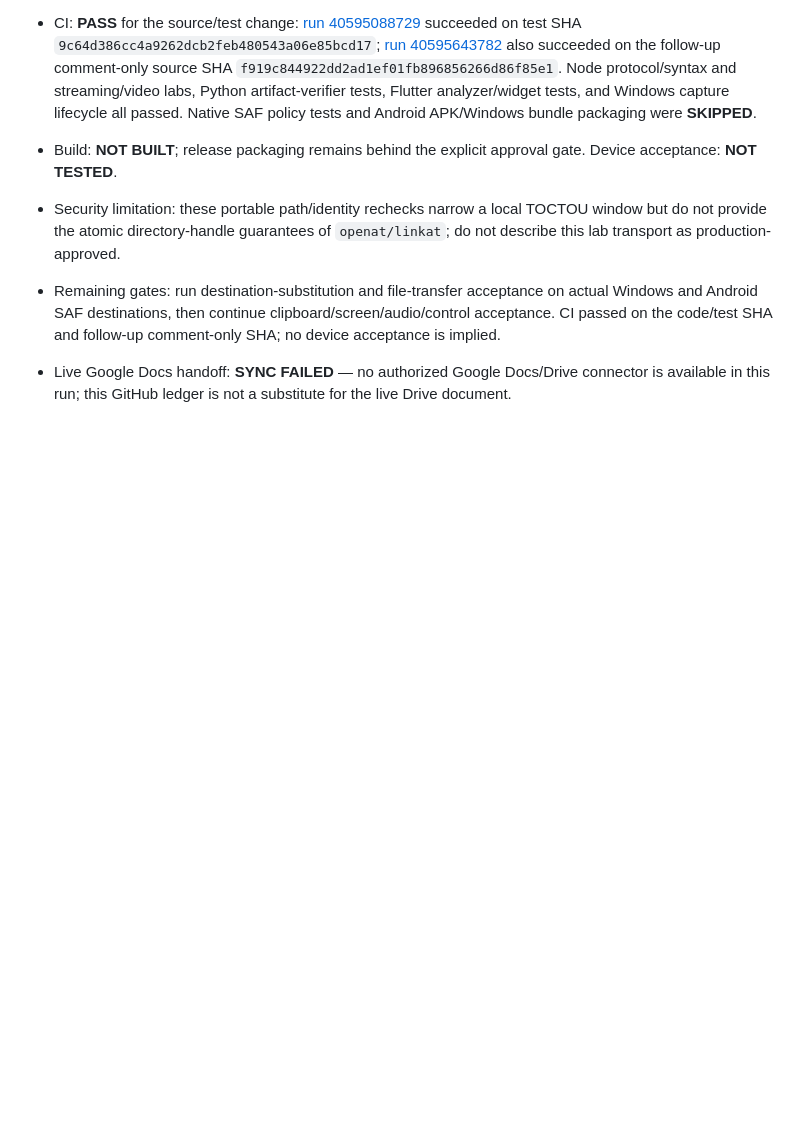
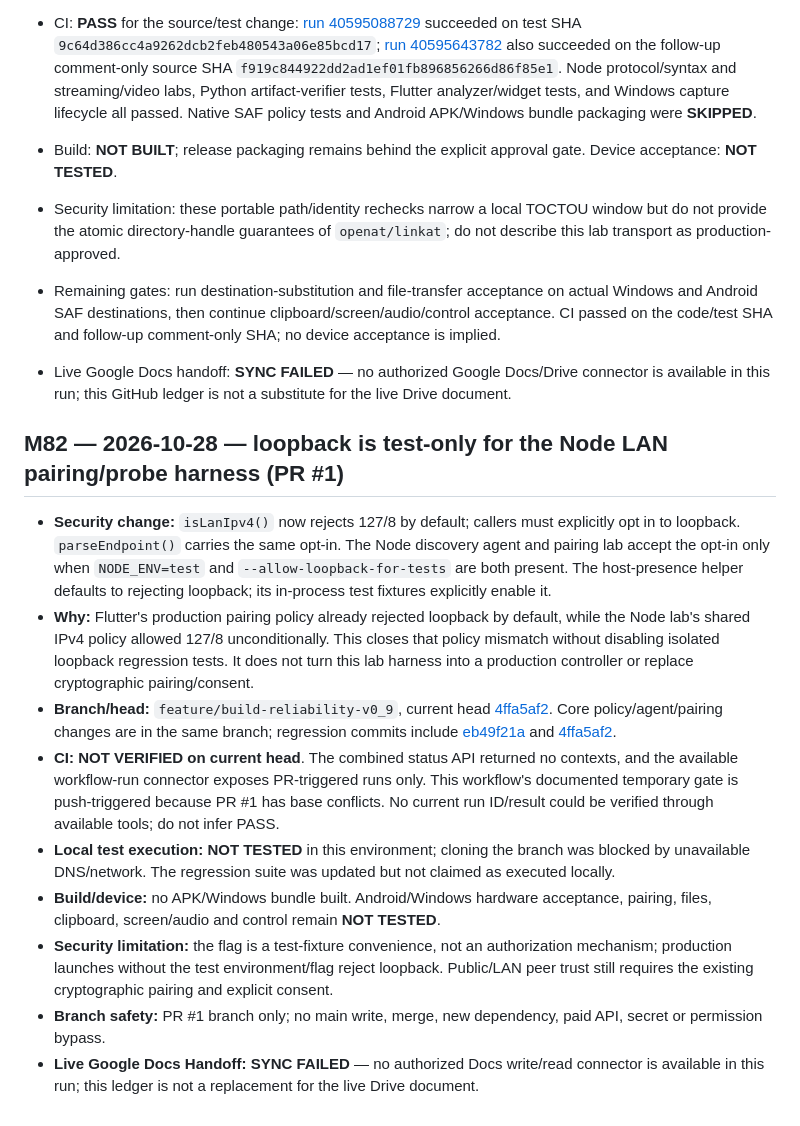
Before and after one commit to amroalhamedi2022-hue/Remote-Control, a Markdown page: docs/AUTONOMOUS_ACCEPTANCE.md, the part around the change. Drawn GitHub-style; blank space fills up the shorter version.

Commit message:
docs(remote): record M82 loopback policy and verification limits

```diff
--- a/docs/AUTONOMOUS_ACCEPTANCE.md
+++ b/docs/AUTONOMOUS_ACCEPTANCE.md
@@ -538,3 +538,16 @@ No merge, no `main` changes, no new dependency, and no paid API.
 - Remaining gates: run destination-substitution and file-transfer acceptance on actual Windows and Android SAF destinations, then continue clipboard/screen/audio/control acceptance. CI passed on the code/test SHA and follow-up comment-only SHA; no device acceptance is implied.
 
 - Live Google Docs handoff: **SYNC FAILED** — no authorized Google Docs/Drive connector is available in this run; this GitHub ledger is not a substitute for the live Drive document.
+
+
+## M82 — 2026-10-28 — loopback is test-only for the Node LAN pairing/probe harness (PR #1)
+
+- **Security change:** `isLanIpv4()` now rejects 127/8 by default; callers must explicitly opt in to loopback. `parseEndpoint()` carries the same opt-in. The Node discovery agent and pairing lab accept the opt-in only when `NODE_ENV=test` and `--allow-loopback-for-tests` are both present. The host-presence helper defaults to rejecting loopback; its in-process test fixtures explicitly enable it.
+- **Why:** Flutter's production pairing policy already rejected loopback by default, while the Node lab's shared IPv4 policy allowed 127/8 unconditionally. This closes that policy mismatch without disabling isolated loopback regression tests. It does not turn this lab harness into a production controller or replace cryptographic pairing/consent.
+- **Branch/head:** `feature/build-reliability-v0_9`, current head [4ffa5af2](https://github.com/amroalhamedi2022-hue/Remote-Control/commit/4ffa5af2b233af507d6c4091fba8a2891e033b8e). Core policy/agent/pairing changes are in the same branch; regression commits include [eb49f21a](https://github.com/amroalhamedi2022-hue/Remote-Control/commit/eb49f21ae4b67549d629a1544ad2ead9c28e7031) and [4ffa5af2](https://github.com/amroalhamedi2022-hue/Remote-Control/commit/4ffa5af2b233af507d6c4091fba8a2891e033b8e).
+- **CI:** **NOT VERIFIED on current head**. The combined status API returned no contexts, and the available workflow-run connector exposes PR-triggered runs only. This workflow's documented temporary gate is push-triggered because PR #1 has base conflicts. No current run ID/result could be verified through available tools; do not infer PASS.
+- **Local test execution:** **NOT TESTED** in this environment; cloning the branch was blocked by unavailable DNS/network. The regression suite was updated but not claimed as executed locally.
+- **Build/device:** no APK/Windows bundle built. Android/Windows hardware acceptance, pairing, files, clipboard, screen/audio and control remain **NOT TESTED**.
+- **Security limitation:** the flag is a test-fixture convenience, not an authorization mechanism; production launches without the test environment/flag reject loopback. Public/LAN peer trust still requires the existing cryptographic pairing and explicit consent.
+- **Branch safety:** PR #1 branch only; no main write, merge, new dependency, paid API, secret or permission bypass.
+- **Live Google Docs Handoff:** **SYNC FAILED** — no authorized Docs write/read connector is available in this run; this ledger is not a replacement for the live Drive document.
```
